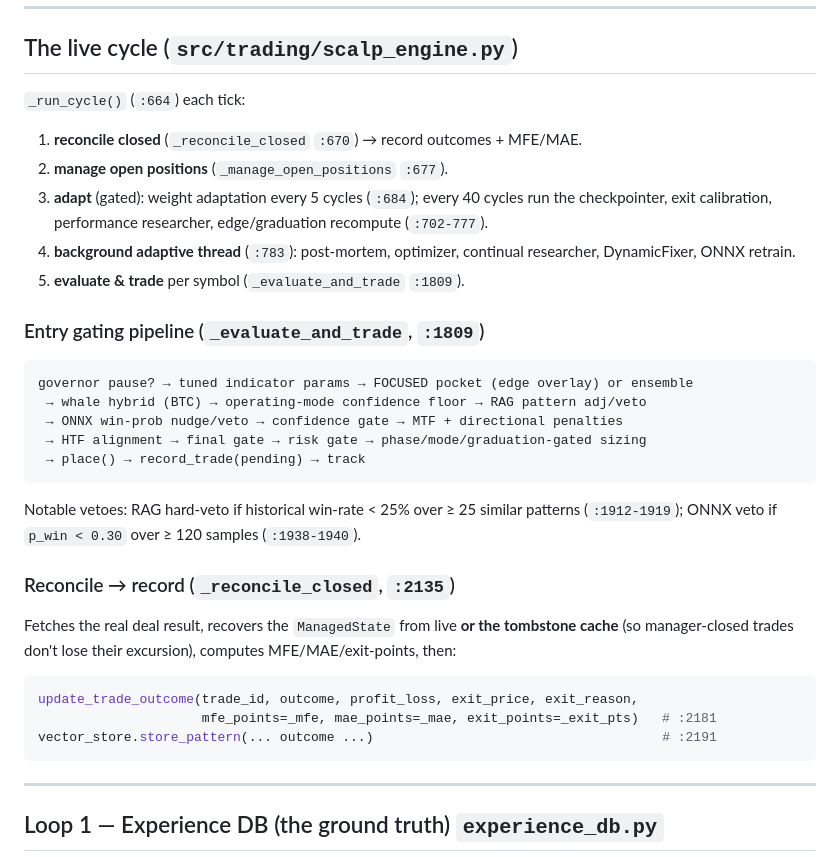
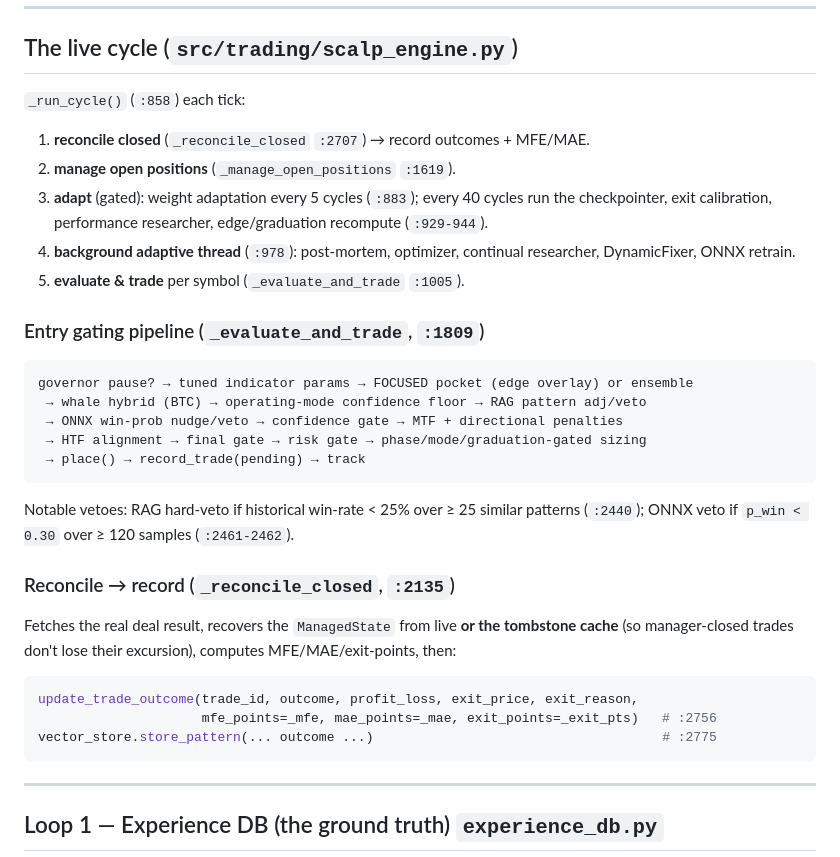
Before and after one commit to martinsharkey/Langchain, a Markdown page: LEARNING_LOOPS.md, the part around the change. Drawn GitHub-style.

````diff
--- a/LEARNING_LOOPS.md
+++ b/LEARNING_LOOPS.md
@@ -20,16 +20,16 @@ indicators barely predict *how far* a trade runs (R²≈0.03), so the leverage i
 
 ## The live cycle (`src/trading/scalp_engine.py`)
 
-`_run_cycle()` (`:664`) each tick:
+`_run_cycle()` (`:858`) each tick:
 
-1. **reconcile closed** (`_reconcile_closed` `:670`) → record outcomes + MFE/MAE.
-2. **manage open positions** (`_manage_open_positions` `:677`).
-3. **adapt** (gated): weight adaptation every 5 cycles (`:684`); every 40 cycles
+1. **reconcile closed** (`_reconcile_closed` `:2707`) → record outcomes + MFE/MAE.
+2. **manage open positions** (`_manage_open_positions` `:1619`).
+3. **adapt** (gated): weight adaptation every 5 cycles (`:883`); every 40 cycles
    run the checkpointer, exit calibration, performance researcher, edge/graduation
-   recompute (`:702-777`).
-4. **background adaptive thread** (`:783`): post-mortem, optimizer, continual
+   recompute (`:929-944`).
+4. **background adaptive thread** (`:978`): post-mortem, optimizer, continual
    researcher, DynamicFixer, ONNX retrain.
-5. **evaluate & trade** per symbol (`_evaluate_and_trade` `:1809`).
+5. **evaluate & trade** per symbol (`_evaluate_and_trade` `:1005`).
 
 ### Entry gating pipeline (`_evaluate_and_trade`, `:1809`)
 ```
@@ -40,8 +40,8 @@ governor pause? → tuned indicator params → FOCUSED pocket (edge overlay) or
  → place() → record_trade(pending) → track
 ```
 Notable vetoes: RAG hard-veto if historical win-rate < 25% over ≥ 25 similar
-patterns (`:1912-1919`); ONNX veto if `p_win < 0.30` over ≥ 120 samples
-(`:1938-1940`).
+patterns (`:2440`); ONNX veto if `p_win < 0.30` over ≥ 120 samples
+(`:2461-2462`).
 
 ### Reconcile → record (`_reconcile_closed`, `:2135`)
 Fetches the real deal result, recovers the `ManagedState` from live **or the
@@ -49,8 +49,8 @@ tombstone cache** (so manager-closed trades don't lose their excursion), compute
 MFE/MAE/exit-points, then:
 ```python
 update_trade_outcome(trade_id, outcome, profit_loss, exit_price, exit_reason,
-                     mfe_points=_mfe, mae_points=_mae, exit_points=_exit_pts)   # :2181
-vector_store.store_pattern(... outcome ...)                                     # :2191
+                     mfe_points=_mfe, mae_points=_mae, exit_points=_exit_pts)   # :2756
+vector_store.store_pattern(... outcome ...)                                     # :2775
 ```
 
 ---
````
Also changed, not shown: ARCHITECTURE.md (+40 -40 lines), ARCHITECTURE_OVERVIEW.md (+9 -5 lines).
